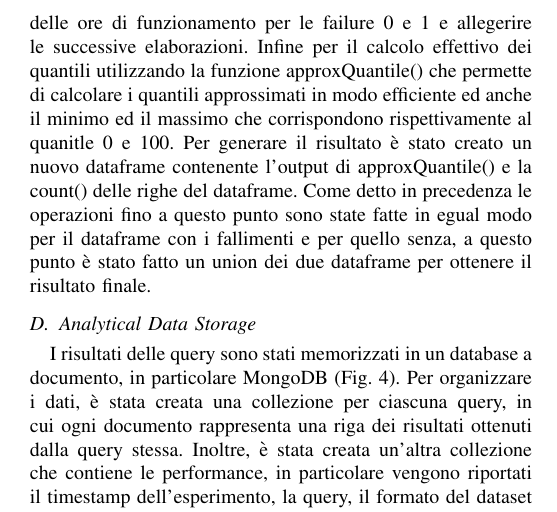
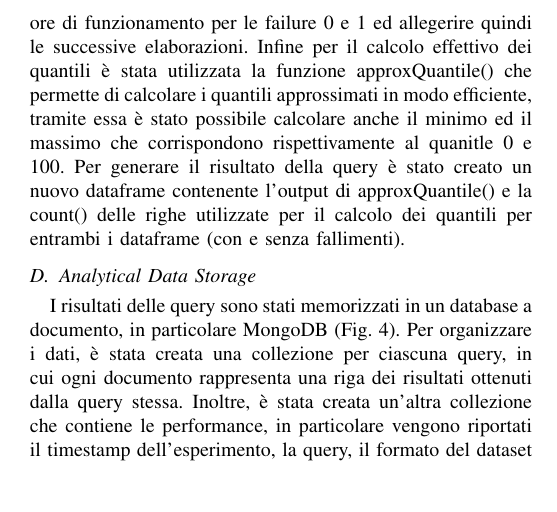
Before and after one commit to matteo-conti-97/SABD_Project_1, a LaTeX paper (report/report.tex): part of page 3 of 3, cut so that both start at the same text, the shorter picture padded with empty space. Compiled offline with pdfLaTeX.

Commit message:
fix report query 3

```diff
--- a/report/report.tex
+++ b/report/report.tex
@@ -112,7 +112,7 @@ Anche in questo caso la prima cosa che viene fatta è il drop delle colonne inut
 \subsubsection{Query 3}
 La query 3 prevede di calcolare il minimo, 25-esimo, 50-esimo, 75-esimo percentile e massimo delle ore di funzionamento (campo s9\_power\_on\_hours) degli hark disk che hanno subito fallimenti e degli hard disk che non hanno subito fallimenti, indicando anche il numero totale di eveneti utilizzati per il calcolo delle statistiche.
 Dato che il campo "s9\_power\_on\_hours" è un campo cumulativo, per ottenere il tempo di funzionamento è necessario guardare la data più recente disponibile.
-Anche in questo caso per prima cosa è stato fatto il drop delle colonne non necessarie che in questo caso sono "model" e "vault\_id", successivamente è stato fatto un cache() per mantenere in memoria il Dataframe ed evitare di doverlo costruire più volte, in quanto esso verrà utilizzato per due operazioni diverse. A questo punto dal dataframe originale ne vengono generati altri due, uno che contenenete solamente dischi che hanno subito fallimenti ed uno che contenente solamente dischi che non hanno subito fallimenti. Per entrambi i Dataframe sono viene fatto un group by per "serial\_number" e viene prelevato il valore più recente di "s9\_power\_on\_hours" applicando alla colonna "date" la funzione first(), la quale ne preleva la prima riga; questo è stato possibile in quanto il dataset è ordinato per data, questo ha evitato di dover usare la funzione max() che avrebbe avuto un impatto maggiore sulle performance. Prima di fare il calcolo dei quantili è stato effettuato il drop delle colonne "serial\_number" e "dates" in modo da ottenere solo il dato delle ore di funzionamento per le failure 0 e 1 e allegerire le successive elaborazioni. Infine per il calcolo effettivo dei quantili utilizzando la funzione approxQuantile() che permette di calcolare i quantili approssimati in modo efficiente ed anche il minimo ed il massimo che corrispondono rispettivamente al quanitle 0 e 100. Per generare il risultato è stato creato un nuovo dataframe contenente l'output di approxQuantile() e la count() delle righe del dataframe. Come detto in precedenza le operazioni fino a questo punto sono state fatte in egual modo per il dataframe con i fallimenti e per quello senza, a questo punto è stato fatto un union dei due dataframe per ottenere il risultato finale.
+Anche in questo caso per prima cosa è stato fatto il drop delle colonne non necessarie che in questo caso sono "model" e "vault\_id", successivamente è stato fatto un cache() per mantenere in memoria il Dataframe ed evitare di doverlo costruire più volte, in quanto esso verrà utilizzato per due operazioni diverse. A questo punto dal dataframe originale ne vengono generati altri due, uno che contenenete solamente dischi che hanno subito fallimenti ed uno che contenente solamente dischi che non hanno subito fallimenti. Per entrambi i Dataframe sono viene fatto un group by per "serial\_number" e viene prelevato il valore più recente di "s9\_power\_on\_hours" applicando alla colonna "date" la funzione first(), la quale ne preleva la prima riga; questo è stato possibile in quanto il dataset è ordinato per data evitando di dover usare la funzione max() che avrebbe avuto un impatto maggiore sulle performance. Prima di eseguire il calcolo dei quantili è stato effettuato il drop delle colonne "serial\_number" e "date" in modo da tenere solamente il dato relativo delle ore di funzionamento per le failure 0 e 1 ed allegerire quindi le successive elaborazioni. Infine per il calcolo effettivo dei quantili è stata utilizzata la funzione approxQuantile() che permette di calcolare i quantili approssimati in modo efficiente, tramite essa è stato possibile calcolare anche il minimo ed il massimo che corrispondono rispettivamente al quanitle 0 e 100. Per generare il risultato della query è stato creato un nuovo dataframe contenente l'output di approxQuantile() e la count() delle righe utilizzate per il calcolo dei quantili per entrambi i dataframe (con e senza fallimenti).
 
 \subsection{Analytical Data Storage}
 I risultati delle query sono stati memorizzati in un database a documento, in particolare MongoDB (Fig. \ref{fig:mongo}).
```
